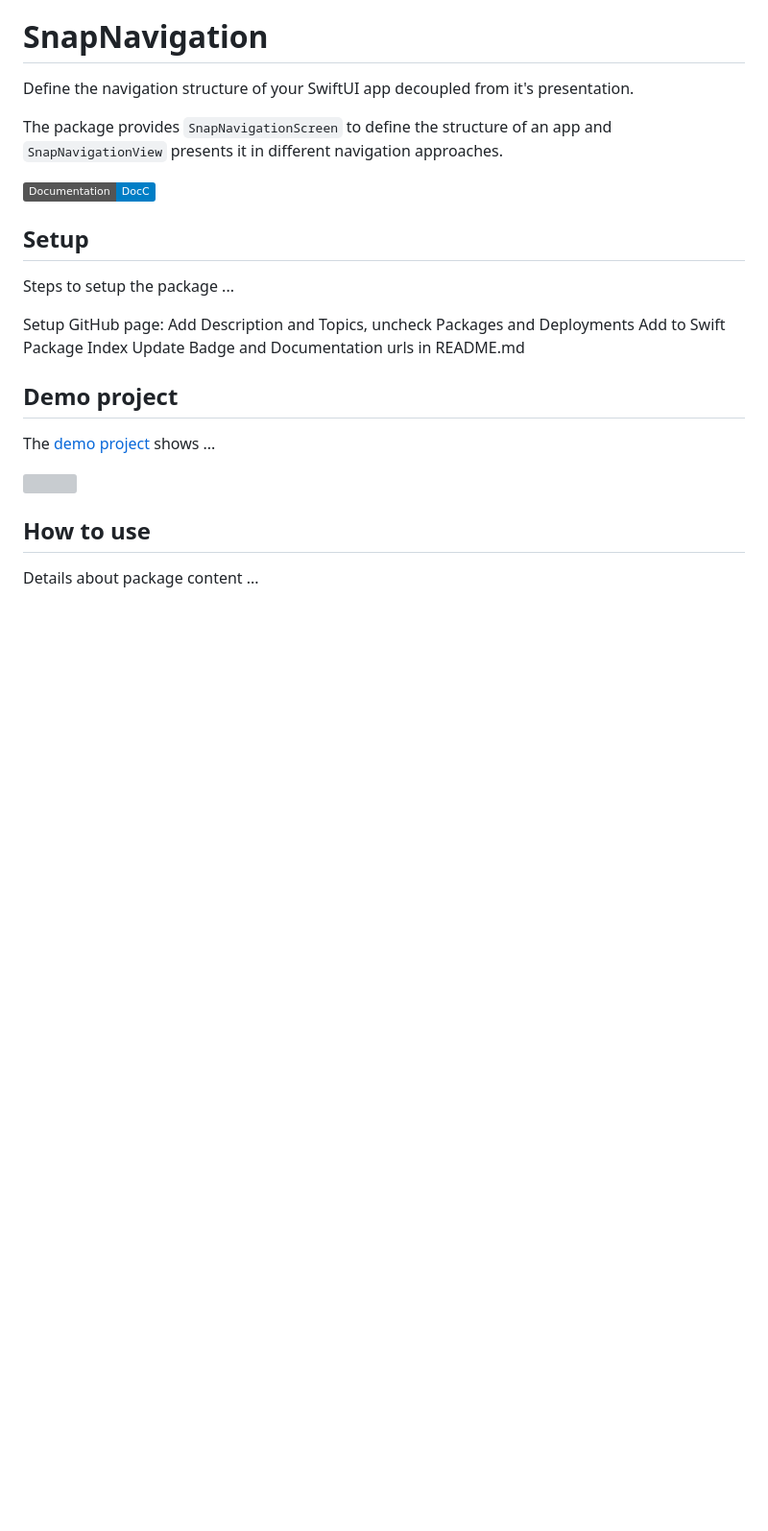
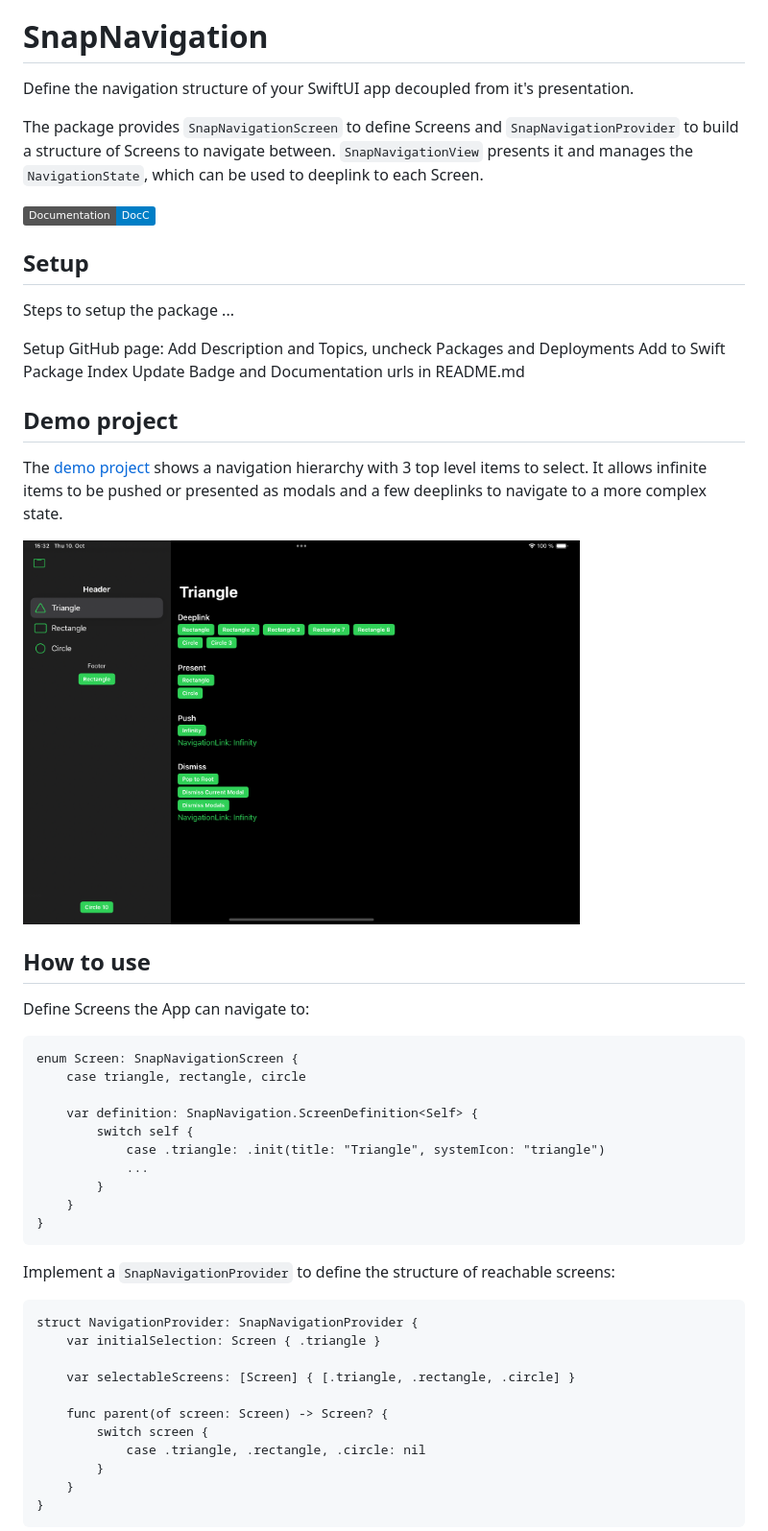
Before and after one commit to simonnickel/snap-navigation, a Markdown page: README.md, the part around one of its changes. Shown at 96% size. Rendered like a GitHub page; pictures changed too: screenshot.png (added); badges without logos; blank space fills up the shorter version; grey boxes are pictures that could not be loaded.

Commit message:
Add how to in Readme

````diff
--- a/README.md
+++ b/README.md
@@ -9,7 +9,7 @@
 
 Define the navigation structure of your SwiftUI app decoupled from it's presentation.
 
-The package provides `SnapNavigationScreen` to define the structure of an app and `SnapNavigationView` presents it in different navigation approaches.
+The package provides `SnapNavigationScreen` to define Screens and `SnapNavigationProvider` to build a structure of Screens to navigate between. `SnapNavigationView` presents it and manages the `NavigationState`, which can be used to deeplink to each Screen.
 
 [![Documentation][documentation badge]][documentation]
 
@@ -28,11 +28,41 @@ Update Badge and Documentation urls in README.md
 
 ## Demo project
 
-The [demo project](/PackageDemo) shows ...
+The [demo project](/SnapNavigationDemo) shows a navigation hierarchy with 3 top level items to select. It allows infinite items to be pushed or presented as modals and a few deeplinks to navigate to a more complex state.
 
 <img src="/screenshot.png" height="400">
 
 
 ## How to use
 
-Details about package content ...
+Define Screens the App can navigate to:
+
+```
+enum Screen: SnapNavigationScreen {
+	case triangle, rectangle, circle
+
+	var definition: SnapNavigation.ScreenDefinition<Self> {
+		switch self {
+			case .triangle: .init(title: "Triangle", systemIcon: "triangle")
+			...
+		}
+	}
+}
+```
+
+Implement a `SnapNavigationProvider` to define the structure of reachable screens:
+
+```
+struct NavigationProvider: SnapNavigationProvider {
+	var initialSelection: Screen { .triangle }
+
+	var selectableScreens: [Screen] { [.triangle, .rectangle, .circle] }
+
+	func parent(of screen: Screen) -> Screen? {
+		switch screen {
+			case .triangle, .rectangle, .circle: nil
+		}
+	}
+}
+```
+
````
Also changed, not shown: other parts of README.md (+12 -0 lines).
